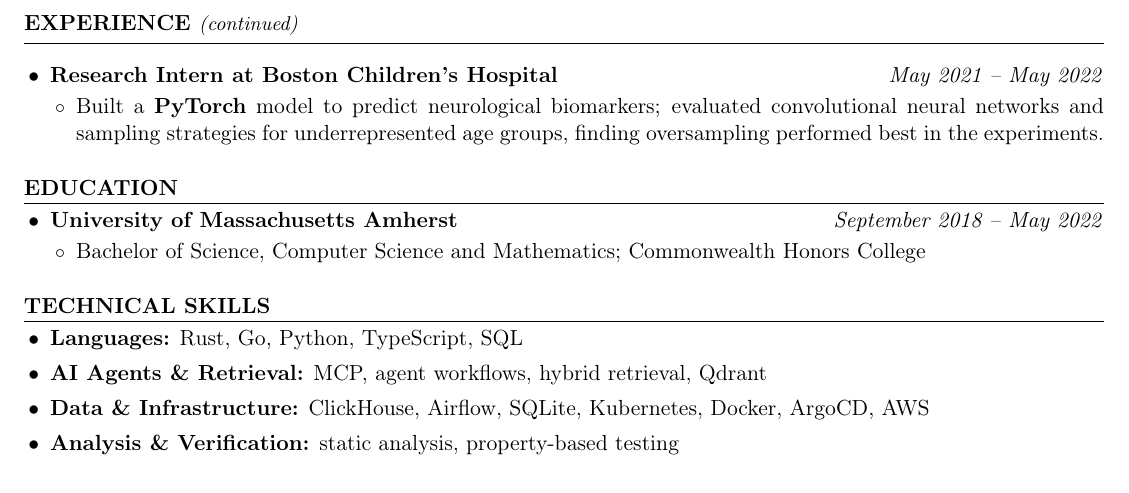
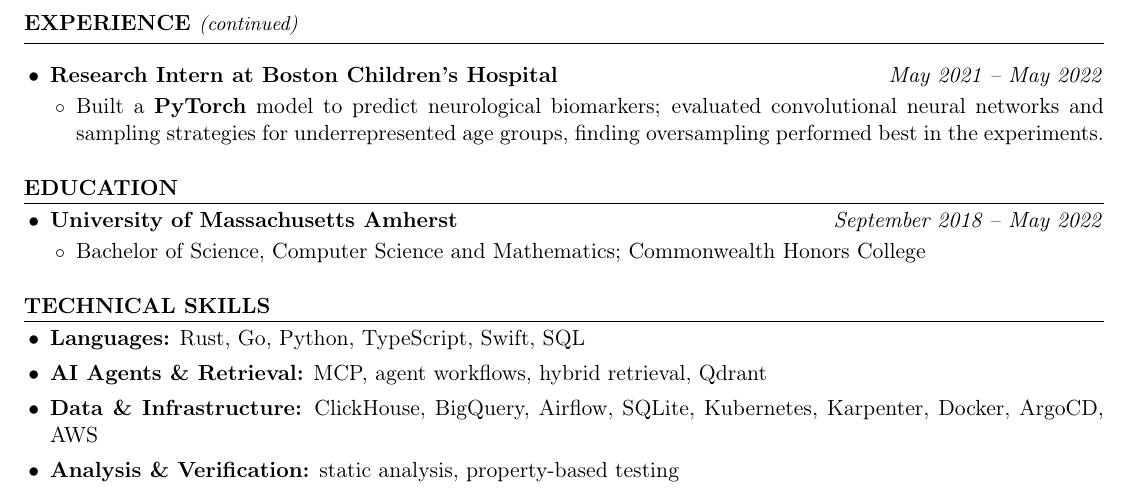
Before and after one commit to kojah/resume, a LaTeX CV (resume.tex): part of page 2 of 2, cut so that both start at the same text. Compiled offline with pdfLaTeX.

Commit message:
List Swift, BigQuery and Karpenter in Technical Skills

```diff
--- a/resume.tex
+++ b/resume.tex
@@ -115,9 +115,9 @@
 \rsection{Technical Skills}
 
 \begin{itemize}
-  \item \textbf{Languages:} Rust, Go, Python, TypeScript, SQL
+  \item \textbf{Languages:} Rust, Go, Python, TypeScript, Swift, SQL
   \item \textbf{AI Agents \& Retrieval:} MCP, agent workflows, hybrid retrieval, Qdrant
-  \item \textbf{Data \& Infrastructure:} ClickHouse, Airflow, SQLite, Kubernetes, Docker, ArgoCD, AWS
+  \item \textbf{Data \& Infrastructure:} ClickHouse, BigQuery, Airflow, SQLite, Kubernetes, Karpenter, Docker, ArgoCD, AWS
   \item \textbf{Analysis \& Verification:} static analysis, property-based testing
 \end{itemize}
 
```
Also changed, not shown: resume.pdf.
